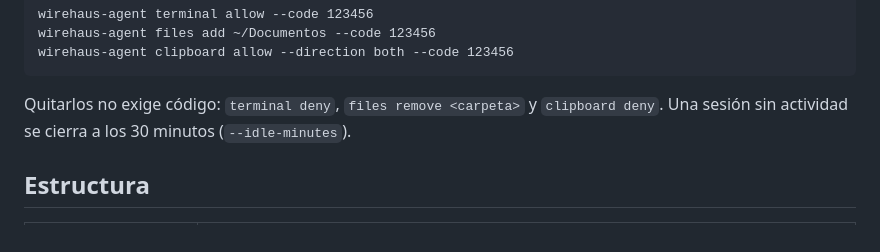
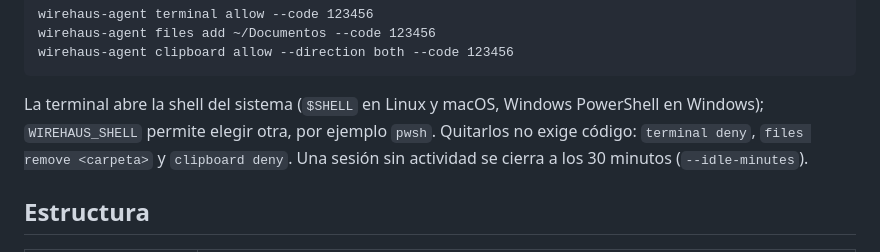
Before and after one commit to wirehaus/wirehaus, a Markdown page: README.md, the part around the change. Drawn GitHub-style.

Commit message:
Document the terminal shell and WIREHAUS_SHELL in the READMEs

````diff
--- a/README.md
+++ b/README.md
@@ -105,7 +105,7 @@ wirehaus-agent files add ~/Documentos --code 123456
 wirehaus-agent clipboard allow --direction both --code 123456
 ```
 
-Quitarlos no exige código: `terminal deny`, `files remove <carpeta>` y `clipboard deny`. Una sesión sin actividad se cierra a los 30 minutos (`--idle-minutes`).
+La terminal abre la shell del sistema (`$SHELL` en Linux y macOS, Windows PowerShell en Windows); `WIREHAUS_SHELL` permite elegir otra, por ejemplo `pwsh`. Quitarlos no exige código: `terminal deny`, `files remove <carpeta>` y `clipboard deny`. Una sesión sin actividad se cierra a los 30 minutos (`--idle-minutes`).
 
 ## Estructura
 
````
Also changed, not shown: README.en.md (+1 -1 lines).
